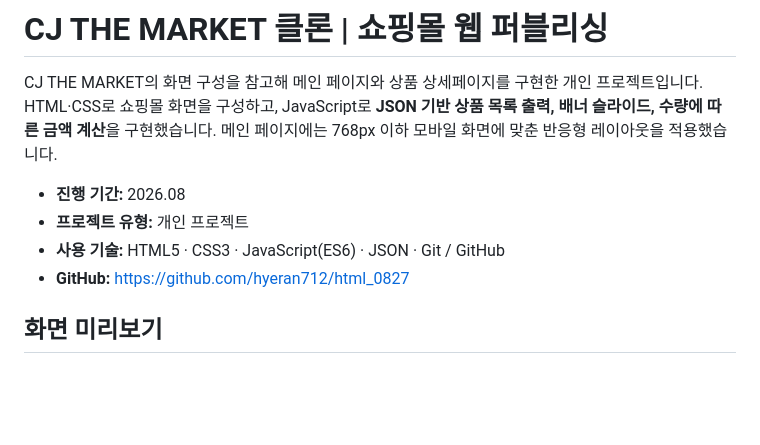
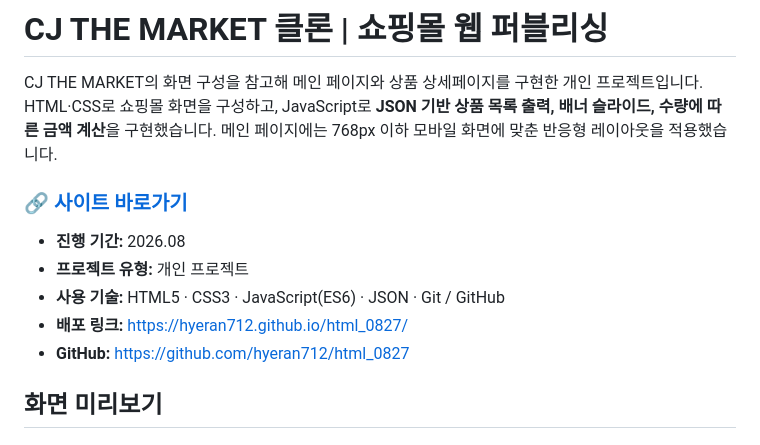
Before and after one commit to hyeran712/html_0827, a Markdown page: README.md, the part around the change. Drawn GitHub-style; blank space fills up the shorter version.

Commit message:
README에 배포 링크 추가
Co-Authored-By: Claude Opus 5.5 <noreply@anthropic.com>
Claude-Session: https://claude.ai/code/session_01XLu5HvCqecmC455N9K7RJK

```diff
--- a/README.md
+++ b/README.md
@@ -4,9 +4,12 @@ CJ THE MARKET의 화면 구성을 참고해 메인 페이지와 상품 상세페
 HTML·CSS로 쇼핑몰 화면을 구성하고, JavaScript로 **JSON 기반 상품 목록 출력, 배너 슬라이드, 수량에 따른 금액 계산**을 구현했습니다.
 메인 페이지에는 768px 이하 모바일 화면에 맞춘 반응형 레이아웃을 적용했습니다.
 
+### 🔗 [사이트 바로가기](https://hyeran712.github.io/html_0827/)
+
 - **진행 기간:** 2026.08
 - **프로젝트 유형:** 개인 프로젝트
 - **사용 기술:** HTML5 · CSS3 · JavaScript(ES6) · JSON · Git / GitHub
+- **배포 링크:** https://hyeran712.github.io/html_0827/
 - **GitHub:** https://github.com/hyeran712/html_0827
 
 ## 화면 미리보기
```
